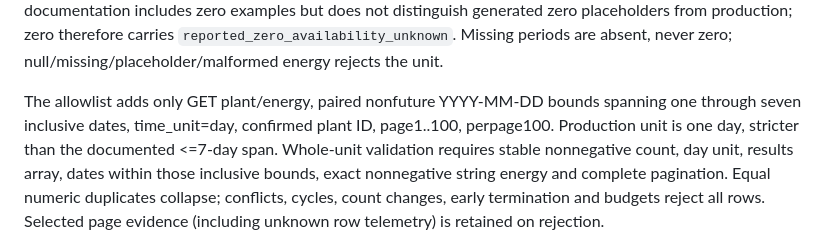
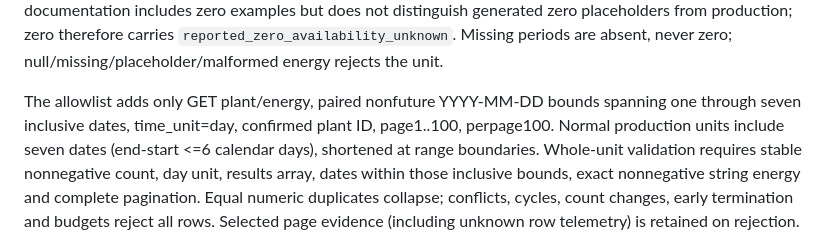
Before and after one commit to timmersuk/energything, a Markdown page: docs/growatt-protocol.md, the part around the change. GitHub-like rendering.

Commit message:
Record seven-date live verification and clarify batching guidance

```diff
--- a/docs/growatt-protocol.md
+++ b/docs/growatt-protocol.md
@@ -164,9 +164,10 @@ zero examples but does not distinguish generated zero placeholders from producti
 zero therefore carries `reported_zero_availability_unknown`. Missing periods are
 absent, never zero; null/missing/placeholder/malformed energy rejects the unit.
 
-The allowlist adds only GET plant/energy, paired nonfuture YYYY-MM-DD bounds spanning one through seven inclusive dates,
-time_unit=day, confirmed plant ID, page1..100, perpage100. Production unit is one
-day, stricter than the documented <=7-day span. Whole-unit validation requires
+The allowlist adds only GET plant/energy, paired nonfuture YYYY-MM-DD bounds
+spanning one through seven inclusive dates, time_unit=day, confirmed plant ID,
+page1..100, perpage100. Normal production units include seven dates (end-start
+<=6 calendar days), shortened at range boundaries. Whole-unit validation requires
 stable nonnegative count, day unit, results array, dates within those inclusive bounds, exact nonnegative
 string energy and complete pagination. Equal numeric duplicates collapse; conflicts,
 cycles, count changes, early termination and budgets reject all rows. Selected
```
Also changed, not shown: docs/operations.md (+1 -1 lines), 1 other file.
